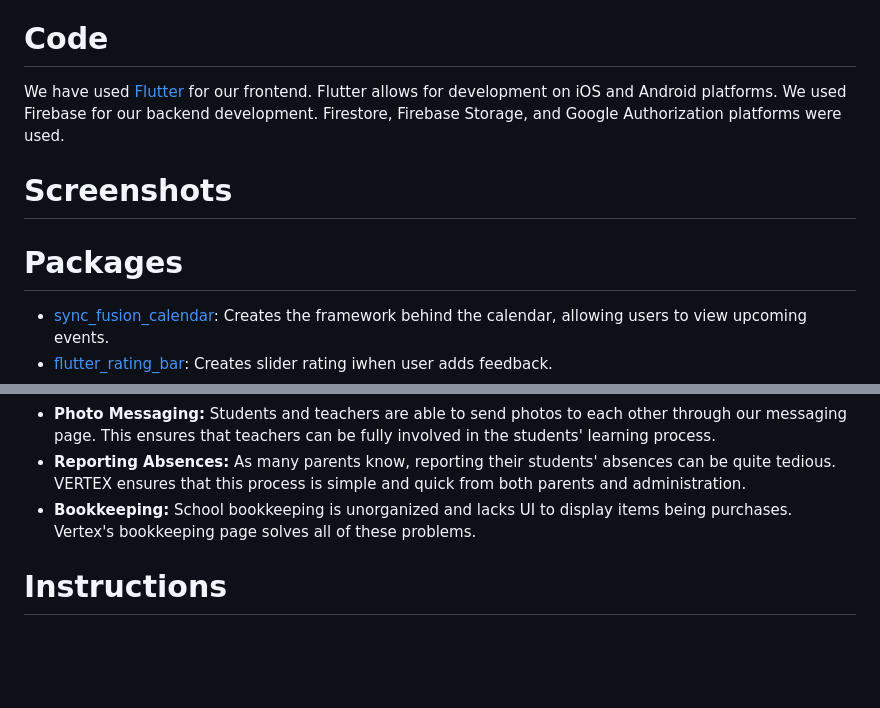
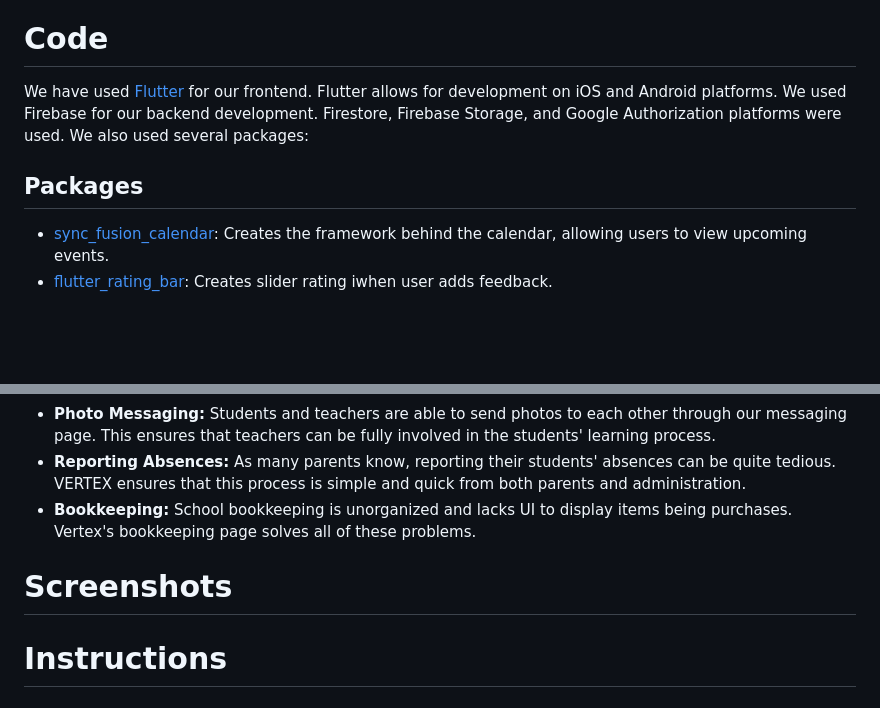
Before and after one commit to pragya-rana/MAD_2023, a Markdown page: README.md, 2 parts joined by grey strips. Rendered like a GitHub page; blank space fills up the shorter version.

```diff
--- a/README.md
+++ b/README.md
@@ -10,11 +10,9 @@ VERTEX is an app that allows for communication among 3 types of individuals: stu
 We created this project to solve important student needs that apps, such as Remind and Instagram, could not solve themselves. We understand the frusturation that many students may experience as they use these apps, so we wanted to make the experience better. Furthermore, we wanted to get teachers and parents involved because to provide the best educational experience possible.
 
 # Code
-We have used [Flutter](https://flutter.dev/?gclid=CjwKCAiAwc-dBhA7EiwAxPRylOL06vqVy2r9-7r07Bz3MYqicIY42nP4Jw0dpZ_y20WWA4i7uxSiFRoCJNIQAvD_BwE&gclsrc=aw.ds) for our frontend. Flutter allows for development on iOS and Android platforms. We used Firebase for our backend development. Firestore, Firebase Storage, and Google Authorization platforms were used.
+We have used [Flutter](https://flutter.dev/?gclid=CjwKCAiAwc-dBhA7EiwAxPRylOL06vqVy2r9-7r07Bz3MYqicIY42nP4Jw0dpZ_y20WWA4i7uxSiFRoCJNIQAvD_BwE&gclsrc=aw.ds) for our frontend. Flutter allows for development on iOS and Android platforms. We used Firebase for our backend development. Firestore, Firebase Storage, and Google Authorization platforms were used. We also used several packages:
 
-# Screenshots
-
-# Packages
+## Packages
 * [sync_fusion_calendar](https://pub.dev/packages/syncfusion_flutter_calendar): Creates the framework behind the calendar, allowing users to view upcoming events.
 * [flutter_rating_bar](https://pub.dev/packages/flutter_rating_bar): Creates slider rating iwhen user adds feedback.
 * [cloud_firestore](https://pub.dev/packages/cloud_firestore): Allows for access to the Firestore database in order to access users, activities, classes, and receive input from the user (event requests and feedback).
@@ -53,6 +52,8 @@ We have used [Flutter](https://flutter.dev/?gclid=CjwKCAiAwc-dBhA7EiwAxPRylOL06v
 * **Photo Messaging:** Students and teachers are able to send photos to each other through our messaging page. This ensures that teachers can be fully involved in the students' learning process.
 * **Reporting Absences:** As many parents know, reporting their students' absences can be quite tedious. VERTEX ensures that this process is simple and quick from both parents and administration.
 * **Bookkeeping:** School bookkeeping is unorganized and lacks UI to display items being purchases. Vertex's bookkeeping page solves all of these problems.
+
+# Screenshots
 
 # Instructions
 
```
Also changed, not shown: other parts of README.md (+1 -0 lines).
